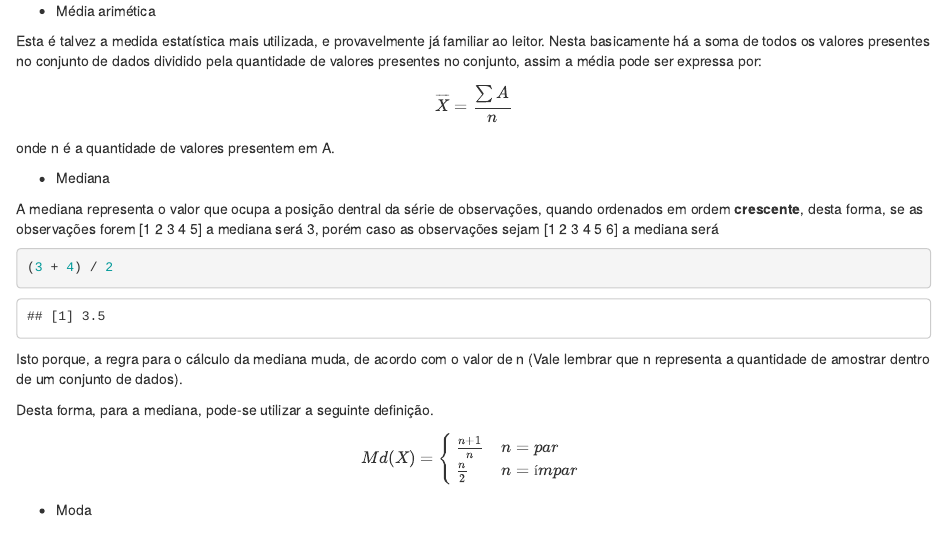
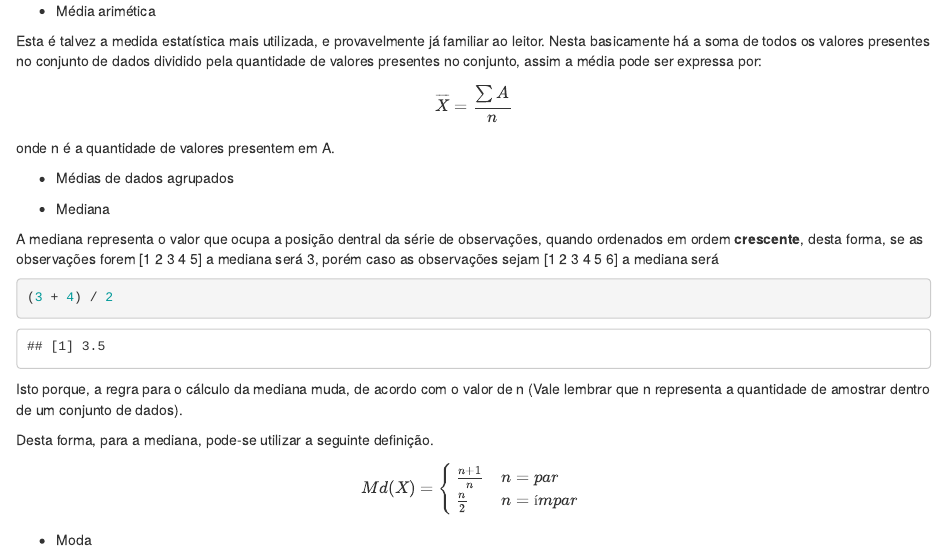
Before and after one commit to dataAt/introducao-analise-de-dados, an R Markdown document (material/02-tools.Rmd): the page in a window 1100 px wide, from 3200 px down. Rendered offline with R 4.5, knitr and Pandoc, with nearby package versions; drawn as R Markdown's standard HTML page in place of the format the file asks for; common packages that the code uses without loading them are loaded.

Commit message:
Adição de tópico de média de dados agrupados

```diff
--- a/material/02-tools.Rmd
+++ b/material/02-tools.Rmd
@@ -147,6 +147,10 @@ Esta é talvez a medida estatística mais utilizada, e provavelmente já familia
 
 $$ \overline{X} = \frac{\sum{A}}{n} $$ onde n é a quantidade de valores presentem em A.
 
+* Médias de dados agrupados
+
+<!-- ToDo: Adicionar conteúdo -->
+
 * Mediana
 
 A mediana representa o valor que ocupa a posição dentral da série de observações, quando ordenados em ordem **crescente**, desta forma, se as observações forem [1 2 3 4 5] a mediana será 3, porém caso as observações sejam [1 2 3 4 5 6] a mediana será
```
